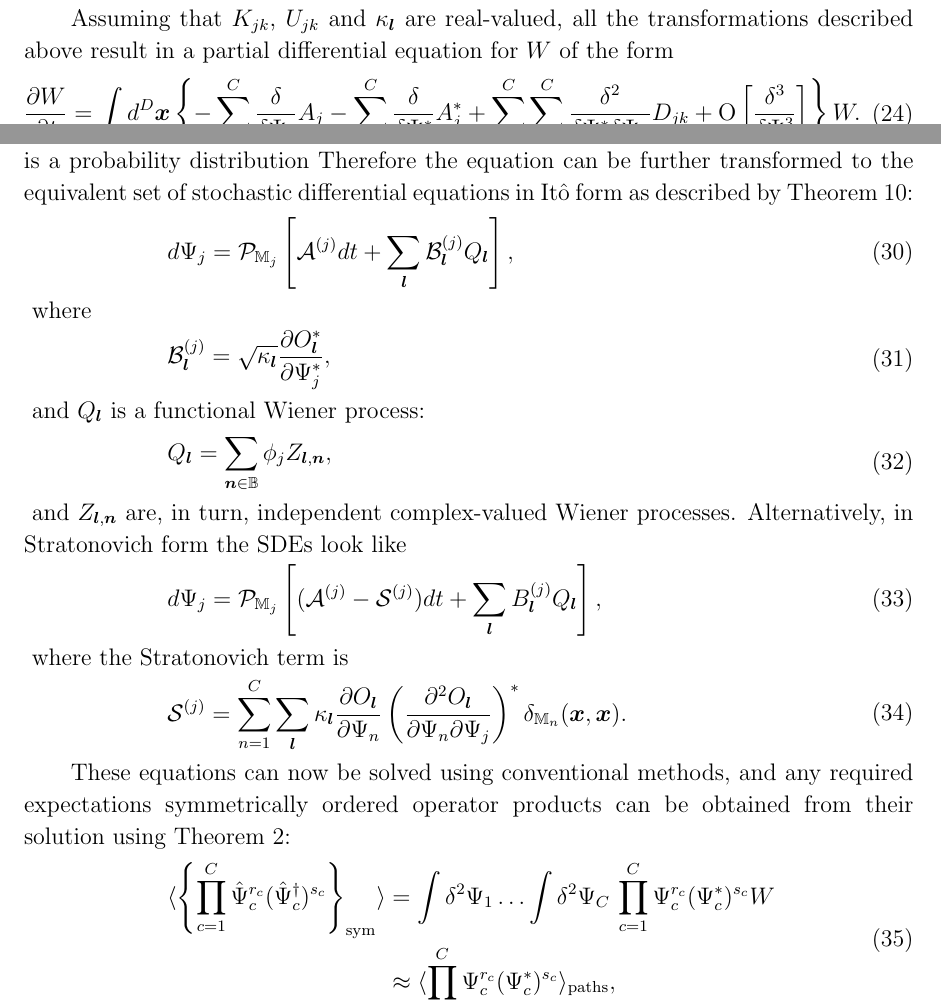
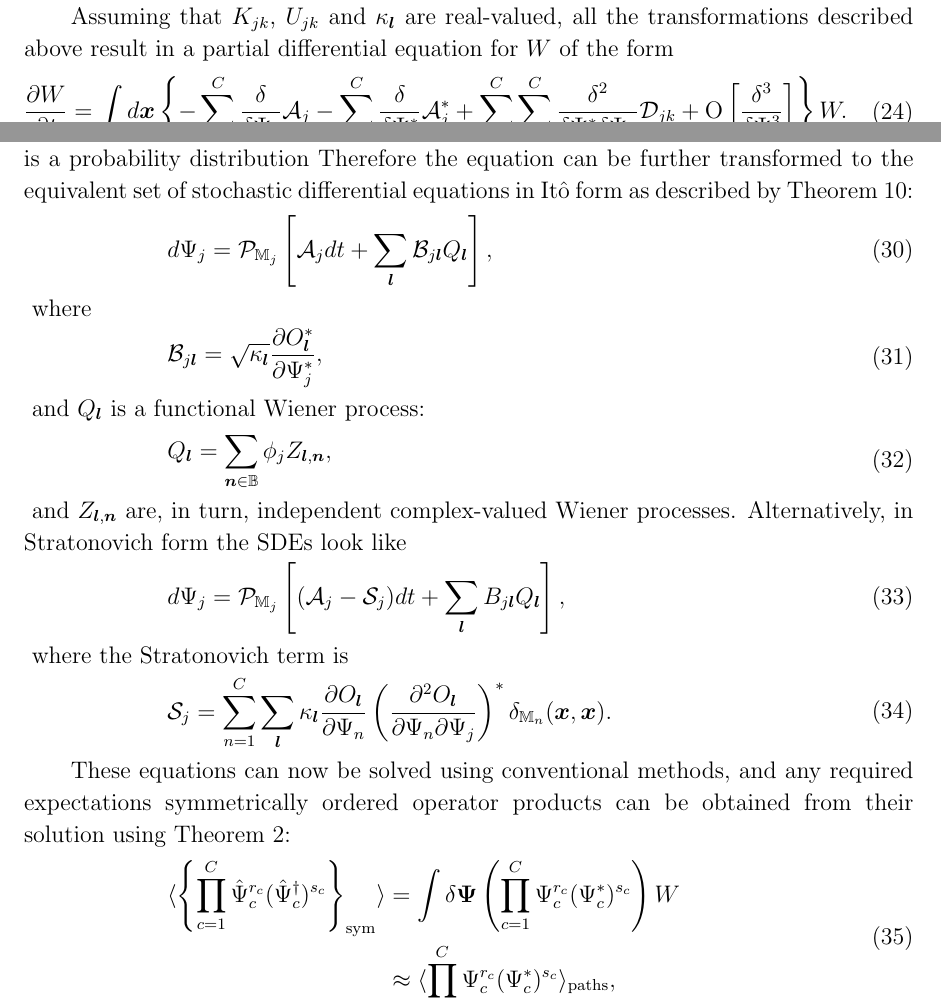
Before and after one commit to fjarri-attic/qsim_long, a LaTeX paper (qsim-long.tex, which reads fpe.tex): two parts of pages 9 and 11 of 20, joined at a grey line, cut so that both start at the same text. Compiled offline with pdfLaTeX.

Commit message:
fpe.tex: unified notation

```diff
--- a/fpe.tex
+++ b/fpe.tex
@@ -49,10 +49,10 @@ Loss terms~\eqnref{master-eqn:loss-term} are transformed with \thmref{transforma
 
 Assuming that $K_{jk}$, $U_{jk}$ and $\kappa_{\lvec}$ are real-valued, all the transformations described above result in a partial differential equation for $W$ of the form
 \begin{eqn}
-\fl	\frac{\partial W}{\partial t} = \int d^D\xvec \left\{
-    	- \sum_{j=1}^C \frac{\delta}{\delta \Psi_j} A_j
-    	- \sum_{j=1}^C \frac{\delta}{\delta \Psi_j^*} A_j^*
-    	+ \sum_{j=1}^C \sum_{k=1}^C \frac{\delta^2}{\delta \Psi_j^* \delta \Psi_k} D_{jk}
+\fl	\frac{\partial W}{\partial t} = \int d\xvec \left\{
+    	- \sum_{j=1}^C \frac{\delta}{\delta \Psi_j} \mathcal{A}_j
+    	- \sum_{j=1}^C \frac{\delta}{\delta \Psi_j^*} \mathcal{A}_j^*
+    	+ \sum_{j=1}^C \sum_{k=1}^C \frac{\delta^2}{\delta \Psi_j^* \delta \Psi_k} \mathcal{D}_{jk}
 		+ \mbox{O} \left[ \frac{\delta^3}{\delta\Psi_j^3} \right]
 	\right\} W.
 \end{eqn}
@@ -147,12 +147,12 @@ Therefore the equation can be further transformed to the equivalent set of stoch
 \begin{eqn}
 \label{eqn:fpe:sdes}
 	d\Psi_j = \mathcal{P}_{\restbasis_j} \left[
-		\mathcal{A}^{(j)} dt + \sum_{\lvec} \mathcal{B}_{\lvec}^{(j)} Q_{\lvec}
+		\mathcal{A}_j dt + \sum_{\lvec} \mathcal{B}_{j \lvec} Q_{\lvec}
 	\right],
 \end{eqn}
 where
 \begin{eqn}
-    \mathcal{B}_{\lvec}^{(j)} = \sqrt{\kappa_{\lvec}} \frac{\partial O_{\lvec}^*}{\partial \Psi_j^*},
+    \mathcal{B}_{j \lvec} = \sqrt{\kappa_{\lvec}} \frac{\partial O_{\lvec}^*}{\partial \Psi_j^*},
 \end{eqn}
 and $Q_{\lvec}$ is a functional Wiener process:
 \begin{eqn}
@@ -162,12 +162,12 @@ and $Z_{\lvec,\nvec}$ are, in turn, independent complex-valued Wiener processes.
 Alternatively, in Stratonovich form the SDEs look like
 \begin{eqn}
 	d\Psi_j = \mathcal{P}_{\restbasis_j} \left[
-		(\mathcal{A}^{(j)} - \mathcal{S}^{(j)}) dt + \sum_{\lvec} B_{\lvec}^{(j)} Q_{\lvec}
+		(\mathcal{A}_j - \mathcal{S}_j) dt + \sum_{\lvec} B_{j \lvec} Q_{\lvec}
 	\right],
 \end{eqn}
 where the Stratonovich term is
 \begin{eqn}
-	\mathcal{S}^{(j)}
+	\mathcal{S}_j
 	= \sum_{n=1}^C \sum_{\lvec} \kappa_{\lvec}
 		\frac{\partial O_{\lvec}}{\partial \Psi_n}
 		\left(\frac{\partial^2 O_{\lvec}}{\partial \Psi_n \partial \Psi_j} \right)^*
@@ -179,8 +179,9 @@ These equations can now be solved using conventional methods, and any required e
     \langle \symprod{
         \prod_{c=1}^C \Psiop_c^{r_c} (\Psiop_c^\dagger)^{s_c}
     } \rangle
-    & = \int \delta^2\Psi_1 \ldots \int \delta^2\Psi_C\,
-		    \prod_{c=1}^C \Psi_c^{r_c} (\Psi_c^*)^{s_c} W \\
+    & = \int \delta \bPsi \left(
+		    \prod_{c=1}^C \Psi_c^{r_c} (\Psi_c^*)^{s_c}
+		\right) W \\
     & \approx \pathavg{
         \prod_{c=1}^C \Psi_c^{r_c} (\Psi_c^*)^{s_c}
     },
```
Also changed, not shown: fpe.tex (10 more changed lines).
